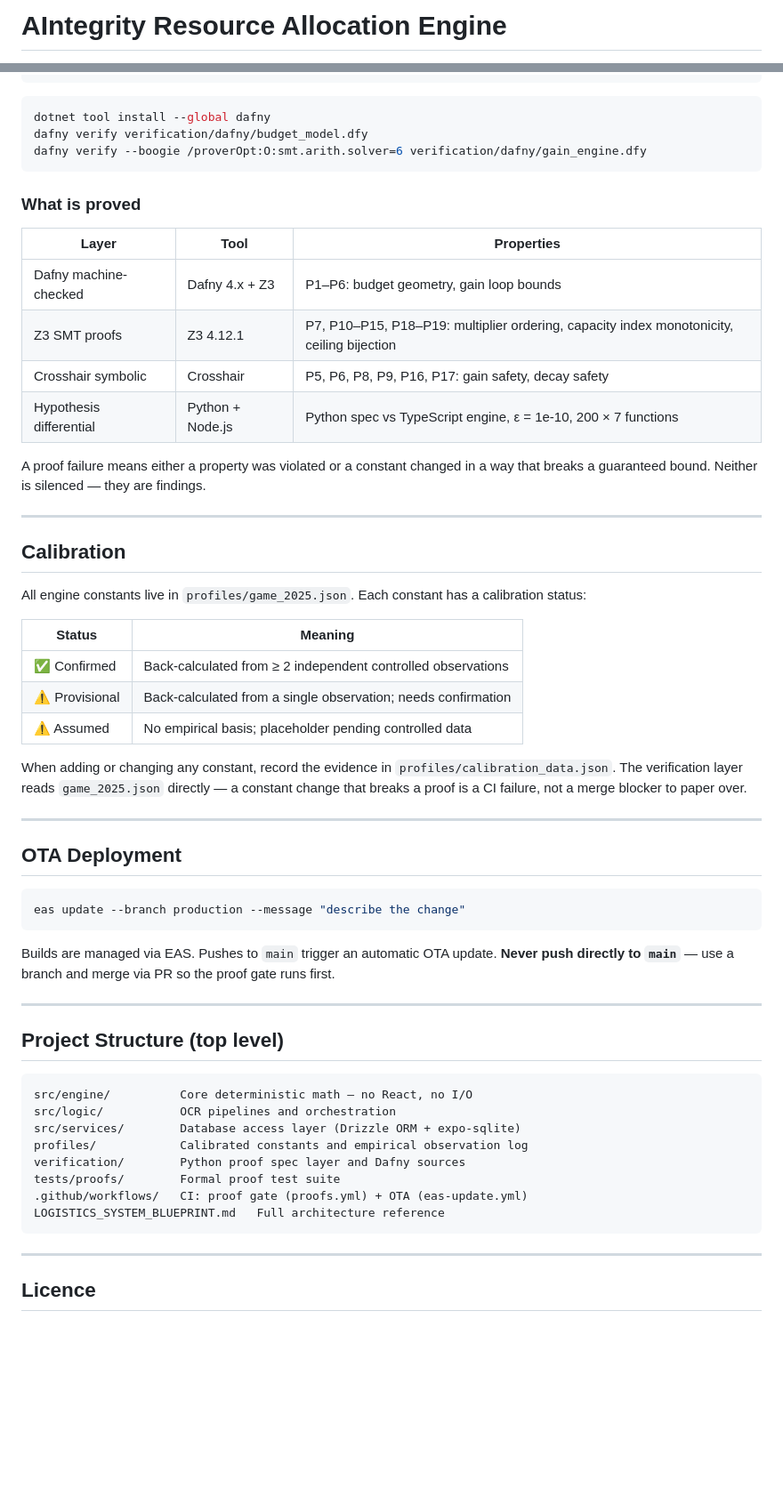
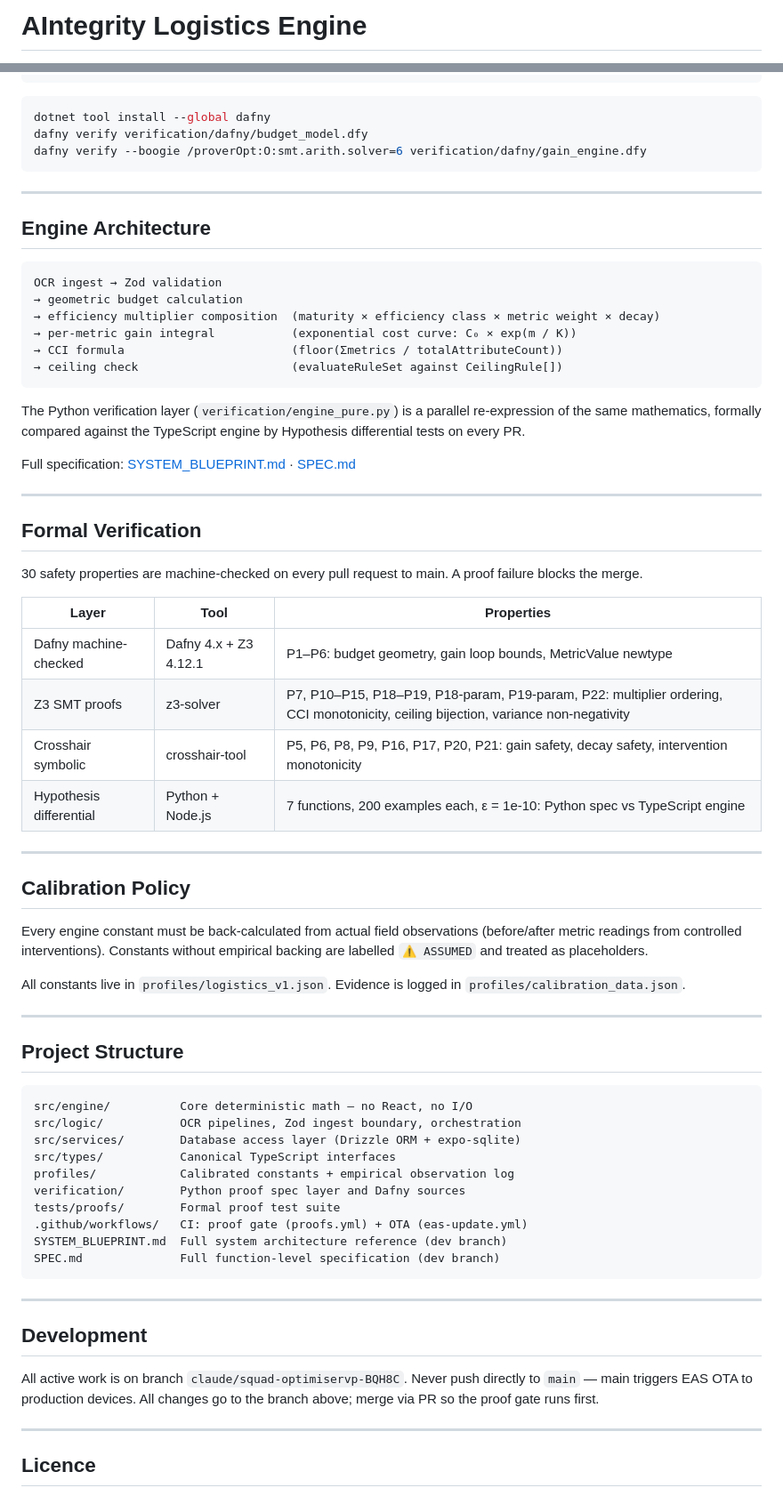
Before and after one commit to PayloadGuard-PLG/aintegrity-logistics-engine, a Markdown page: README.md, 2 parts joined by grey strips. Shown at 89% size. Rendered like a GitHub page; blank space fills up the shorter version.

````diff
--- a/README.md
+++ b/README.md
@@ -1,3 +1,3 @@
-# AIntegrity Resource Allocation Engine
+# AIntegrity Logistics Engine
 
 ![Platform](https://img.shields.io/badge/platform-Android%20%7C%20iOS-blue)
@@ -85,55 +57,66 @@ dafny verify verification/dafny/budget_model.dfy
 dafny verify --boogie /proverOpt:O:smt.arith.solver=6 verification/dafny/gain_engine.dfy
 ```
 
-### What is proved
+---
+
+## Engine Architecture
+
+```
+OCR ingest → Zod validation
+→ geometric budget calculation
+→ efficiency multiplier composition  (maturity × efficiency class × metric weight × decay)
+→ per-metric gain integral           (exponential cost curve: C₀ × exp(m / K))
+→ CCI formula                        (floor(Σmetrics / totalAttributeCount))
+→ ceiling check                      (evaluateRuleSet against CeilingRule[])
+```
+
+The Python verification layer (`verification/engine_pure.py`) is a parallel re-expression of the same mathematics, formally compared against the TypeScript engine by Hypothesis differential tests on every PR.
+
+Full specification: [SYSTEM_BLUEPRINT.md](https://github.com/PayloadGuard-PLG/aintegrity-logistics-engine/blob/claude/squad-optimiservp-BQH8C/SYSTEM_BLUEPRINT.md) · [SPEC.md](https://github.com/PayloadGuard-PLG/aintegrity-logistics-engine/blob/claude/squad-optimiservp-BQH8C/SPEC.md)
+
+---
+
+## Formal Verification
+
+30 safety properties are machine-checked on every pull request to main. A proof failure blocks the merge.
 
 | Layer | Tool | Properties |
 |---|---|---|
-| Dafny machine-checked | Dafny 4.x + Z3 | P1–P6: budget geometry, gain loop bounds |
-| Z3 SMT proofs | Z3 4.12.1 | P7, P10–P15, P18–P19: multiplier ordering, capacity index monotonicity, ceiling bijection |
-| Crosshair symbolic | Crosshair | P5, P6, P8, P9, P16, P17: gain safety, decay safety |
-| Hypothesis differential | Python + Node.js | Python spec vs TypeScript engine, ε = 1e-10, 200 × 7 functions |
-
-A proof failure means either a property was violated or a constant changed in a way that breaks a guaranteed bound. Neither is silenced — they are findings.
+| Dafny machine-checked | Dafny 4.x + Z3 4.12.1 | P1–P6: budget geometry, gain loop bounds, MetricValue newtype |
+| Z3 SMT proofs | z3-solver | P7, P10–P15, P18–P19, P18-param, P19-param, P22: multiplier ordering, CCI monotonicity, ceiling bijection, variance non-negativity |
+| Crosshair symbolic | crosshair-tool | P5, P6, P8, P9, P16, P17, P20, P21: gain safety, decay safety, intervention monotonicity |
+| Hypothesis differential | Python + Node.js | 7 functions, 200 examples each, ε = 1e-10: Python spec vs TypeScript engine |
 
 ---
 
-## Calibration
+## Calibration Policy
 
-All engine constants live in `profiles/game_2025.json`. Each constant has a calibration status:
+Every engine constant must be back-calculated from actual field observations (before/after metric readings from controlled interventions). Constants without empirical backing are labelled `⚠️ ASSUMED` and treated as placeholders.
 
-| Status | Meaning |
-|---|---|
-| ✅ Confirmed | Back-calculated from ≥ 2 independent controlled observations |
-| ⚠️ Provisional | Back-calculated from a single observation; needs confirmation |
-| ⚠️ Assumed | No empirical basis; placeholder pending controlled data |
-
-When adding or changing any constant, record the evidence in `profiles/calibration_data.json`. The verification layer reads `game_2025.json` directly — a constant change that breaks a proof is a CI failure, not a merge blocker to paper over.
+All constants live in `profiles/logistics_v1.json`. Evidence is logged in `profiles/calibration_data.json`.
 
 ---
 
-## OTA Deployment
+## Project Structure
 
-```bash
-eas update --branch production --message "describe the change"
 ```
-
-Builds are managed via EAS. Pushes to `main` trigger an automatic OTA update. **Never push directly to `main`** — use a branch and merge via PR so the proof gate runs first.
+src/engine/          Core deterministic math — no React, no I/O
+src/logic/           OCR pipelines, Zod ingest boundary, orchestration
+src/services/        Database access layer (Drizzle ORM + expo-sqlite)
+src/types/           Canonical TypeScript interfaces
+profiles/            Calibrated constants + empirical observation log
+verification/        Python proof spec layer and Dafny sources
+tests/proofs/        Formal proof test suite
+.github/workflows/   CI: proof gate (proofs.yml) + OTA (eas-update.yml)
+SYSTEM_BLUEPRINT.md  Full system architecture reference (dev branch)
+SPEC.md              Full function-level specification (dev branch)
+```
 
 ---
 
-## Project Structure (top level)
+## Development
 
-```
-src/engine/          Core deterministic math — no React, no I/O
-src/logic/           OCR pipelines and orchestration
-src/services/        Database access layer (Drizzle ORM + expo-sqlite)
-profiles/            Calibrated constants and empirical observation log
-verification/        Python proof spec layer and Dafny sources
-tests/proofs/        Formal proof test suite
-.github/workflows/   CI: proof gate (proofs.yml) + OTA (eas-update.yml)
-LOGISTICS_SYSTEM_BLUEPRINT.md   Full architecture reference
-```
+All active work is on branch `claude/squad-optimiservp-BQH8C`. Never push directly to `main` — main triggers EAS OTA to production devices. All changes go to the branch above; merge via PR so the proof gate runs first.
 
 ---
 
````
Also changed, not shown: other parts of README.md (+15 -43 lines).
